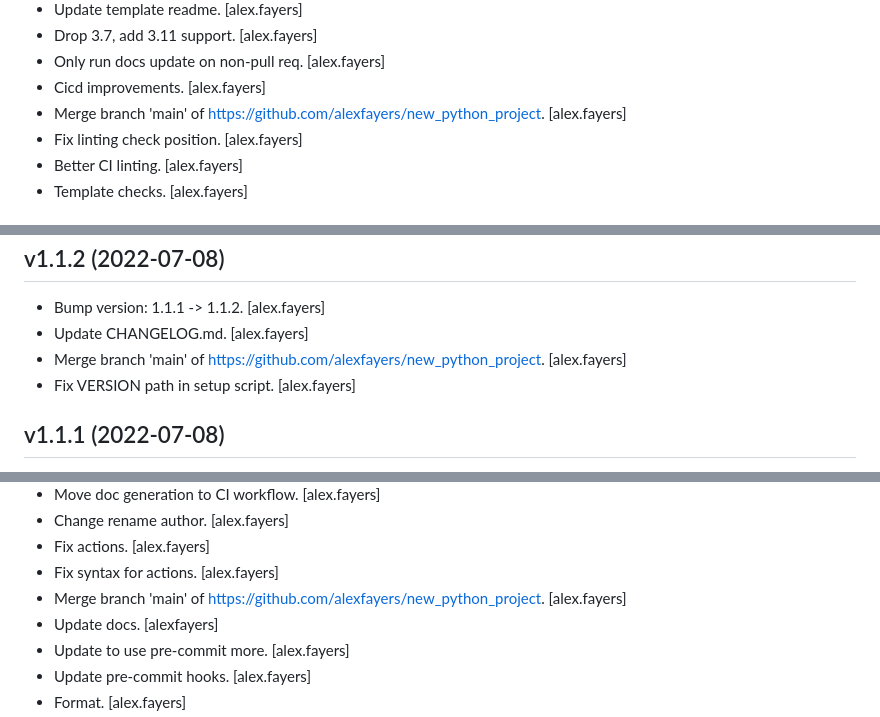
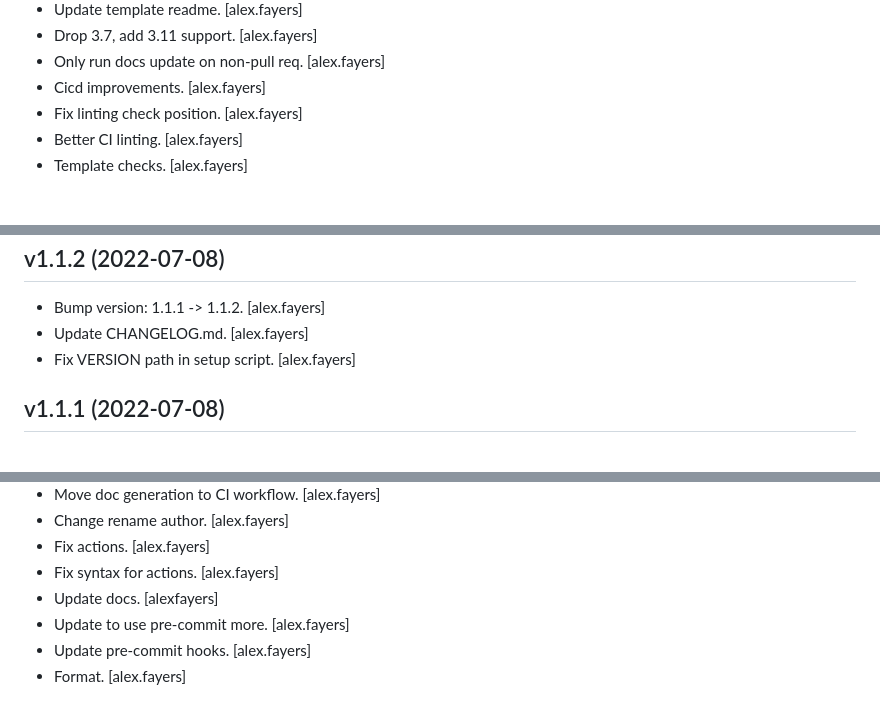
Before and after one commit to alexfayers/new_python_project, a Markdown page: CHANGELOG.md, 3 parts joined by grey strips. Rendered like a GitHub page.

```diff
--- a/CHANGELOG.md
+++ b/CHANGELOG.md
@@ -113,8 +116,6 @@ v1.2.0 (2022-11-03)
 - Drop 3.7, add 3.11 support. [alex.fayers]
 - Only run docs update on non-pull req. [alex.fayers]
 - Cicd improvements. [alex.fayers]
-- Merge branch 'main' of
-  https://github.com/alexfayers/new_python_project. [alex.fayers]
 - Fix linting check position. [alex.fayers]
 - Better CI linting. [alex.fayers]
 - Template checks. [alex.fayers]
@@ -131,8 +132,6 @@ v1.1.2 (2022-07-08)
 -------------------
 - Bump version: 1.1.1 -> 1.1.2. [alex.fayers]
 - Update CHANGELOG.md. [alex.fayers]
-- Merge branch 'main' of
-  https://github.com/alexfayers/new_python_project. [alex.fayers]
 - Fix VERSION path in setup script. [alex.fayers]
 
 
@@ -222,8 +209,6 @@ v0.5.0 (2022-06-06)
 - Change rename author. [alex.fayers]
 - Fix actions. [alex.fayers]
 - Fix syntax for actions. [alex.fayers]
-- Merge branch 'main' of
-  https://github.com/alexfayers/new_python_project. [alex.fayers]
 - Update docs. [alexfayers]
 - Update to use pre-commit more. [alex.fayers]
 - Update pre-commit hooks. [alex.fayers]
```
Also changed, not shown: other parts of CHANGELOG.md (+7 -18 lines).
